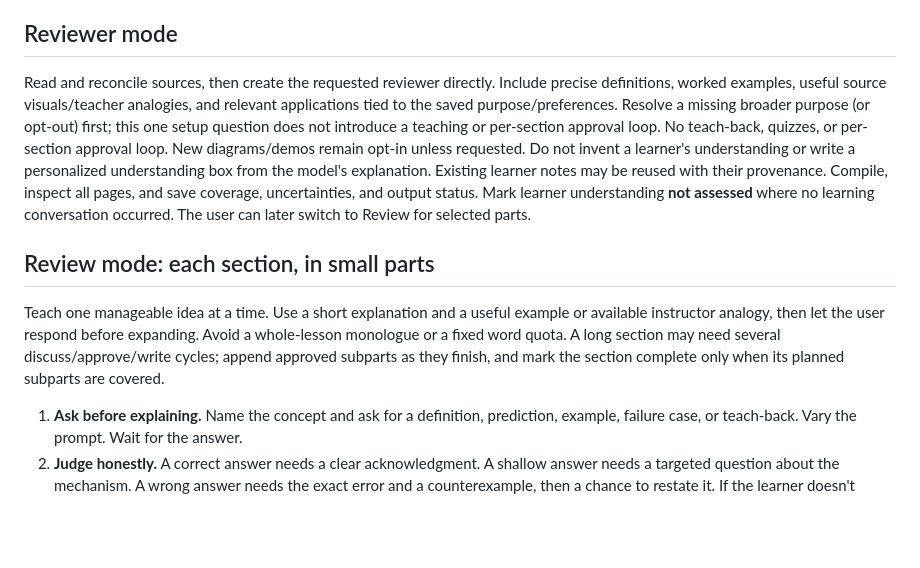
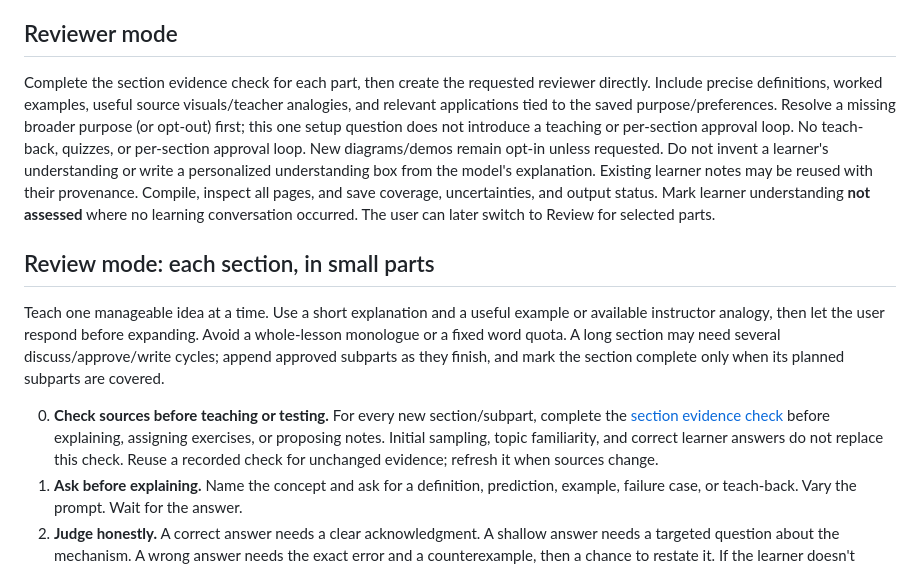
Before and after one commit to Enerbonn/review-er, a Markdown page: SKILL.md, the part around the change. Drawn GitHub-style; blank space fills up the shorter version.

```diff
--- a/SKILL.md
+++ b/SKILL.md
@@ -68,7 +68,7 @@ visual sources; this skill uses those sources to teach and assemble the reviewer
 
 ## Reviewer mode
 
-Read and reconcile sources, then create the requested reviewer directly. Include
+Complete the section evidence check for each part, then create the requested reviewer directly. Include
 precise definitions, worked examples, useful source visuals/teacher analogies,
 and relevant applications tied to the saved purpose/preferences. Resolve a missing
 broader purpose (or opt-out) first; this one setup question does not introduce a
@@ -88,6 +88,11 @@ Avoid a whole-lesson monologue or a fixed word quota. A long section may need
 several discuss/approve/write cycles; append approved subparts as they finish,
 and mark the section complete only when its planned subparts are covered.
 
+0. **Check sources before teaching or testing.** For every new section/subpart,
+   complete the [section evidence check](references/materials.md#section-evidence-check)
+   before explaining, assigning exercises, or proposing notes. Initial sampling,
+   topic familiarity, and correct learner answers do not replace this check.
+   Reuse a recorded check for unchanged evidence; refresh it when sources change.
 1. **Ask before explaining.** Name the concept and ask for a definition, prediction,
    example, failure case, or teach-back. Vary the prompt. Wait for the answer.
 2. **Judge honestly.** A correct answer needs a clear acknowledgment. A shallow
```
Also changed, not shown: references/materials.md (+31 -11 lines).
